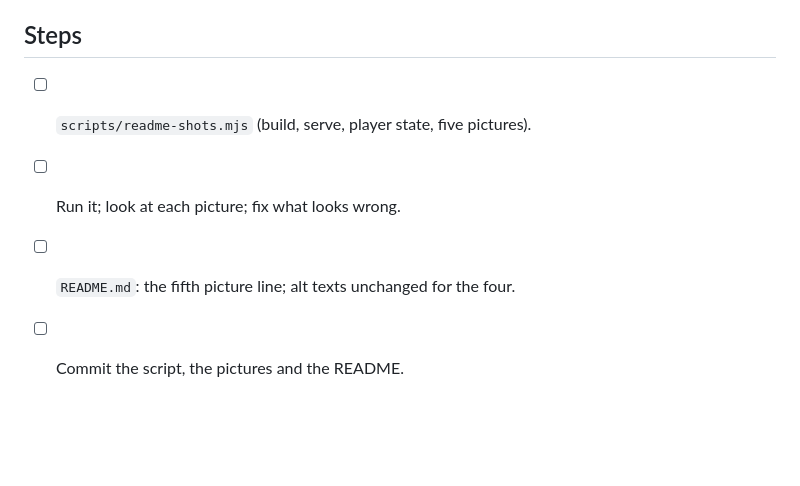
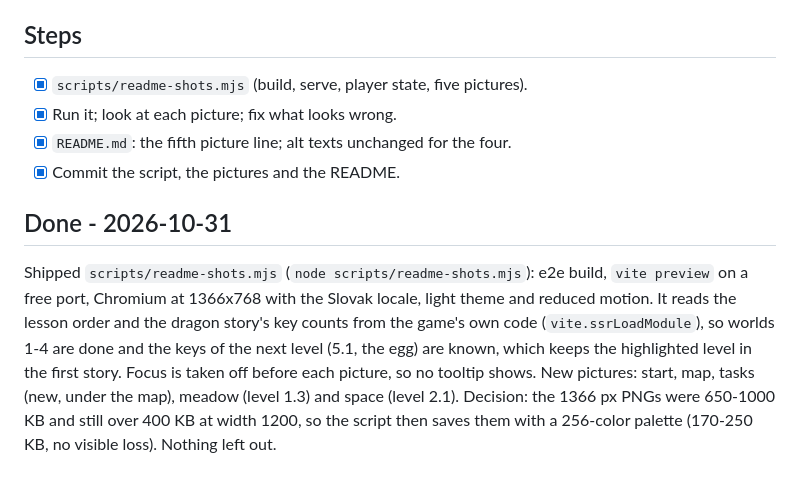
Before and after one commit to atiris/tapkotyper, a Markdown page: .todo/.done/97-readme-screenshots.md, the part around the change. Rendered like a GitHub page; blank space fills up the shorter version.

```diff
--- a/.todo/97-readme-screenshots.md
+++ b/.todo/.done/97-readme-screenshots.md
@@ -34,7 +34,17 @@ new script `scripts/readme-shots.mjs`. No code, store or spec impact.
   over, no console error.
 
 ## Steps
-- [ ] `scripts/readme-shots.mjs` (build, serve, player state, five pictures).
-- [ ] Run it; look at each picture; fix what looks wrong.
-- [ ] `README.md`: the fifth picture line; alt texts unchanged for the four.
-- [ ] Commit the script, the pictures and the README.
+- [x] `scripts/readme-shots.mjs` (build, serve, player state, five pictures).
+- [x] Run it; look at each picture; fix what looks wrong.
+- [x] `README.md`: the fifth picture line; alt texts unchanged for the four.
+- [x] Commit the script, the pictures and the README.
+
+## Done - 2026-10-31
+Shipped `scripts/readme-shots.mjs` (`node scripts/readme-shots.mjs`): e2e build, `vite preview` on
+a free port, Chromium at 1366x768 with the Slovak locale, light theme and reduced motion. It reads
+the lesson order and the dragon story's key counts from the game's own code (`vite.ssrLoadModule`),
+so worlds 1-4 are done and the keys of the next level (5.1, the egg) are known, which keeps the
+highlighted level in the first story. Focus is taken off before each picture, so no tooltip shows.
+New pictures: start, map, tasks (new, under the map), meadow (level 1.3) and space (level 2.1).
+Decision: the 1366 px PNGs were 650-1000 KB and still over 400 KB at width 1200, so the script then
+saves them with a 256-color palette (170-250 KB, no visible loss). Nothing left out.
```
Also changed, not shown: .todo/QUEUE.md (+0 -2 lines), README.md (+1 -0 lines), docs/map.png, docs/meadow.png, docs/space.png, docs/start.png, docs/tasks.png (added), 1 other file.
